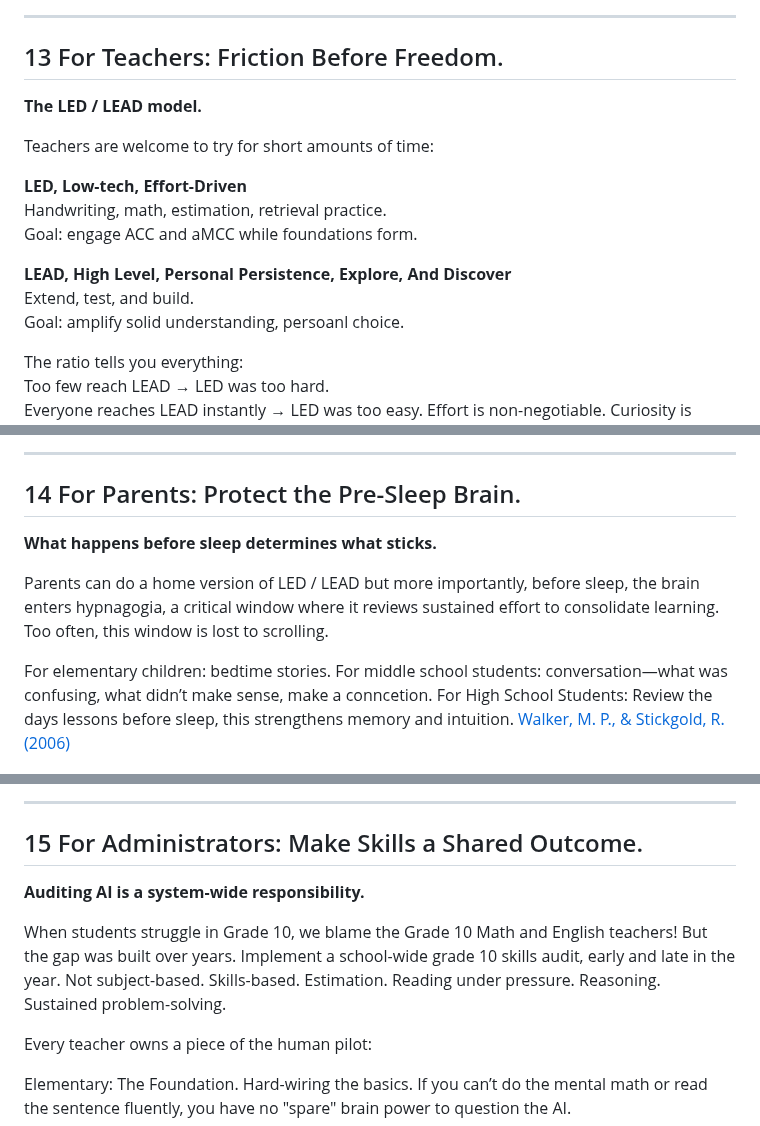
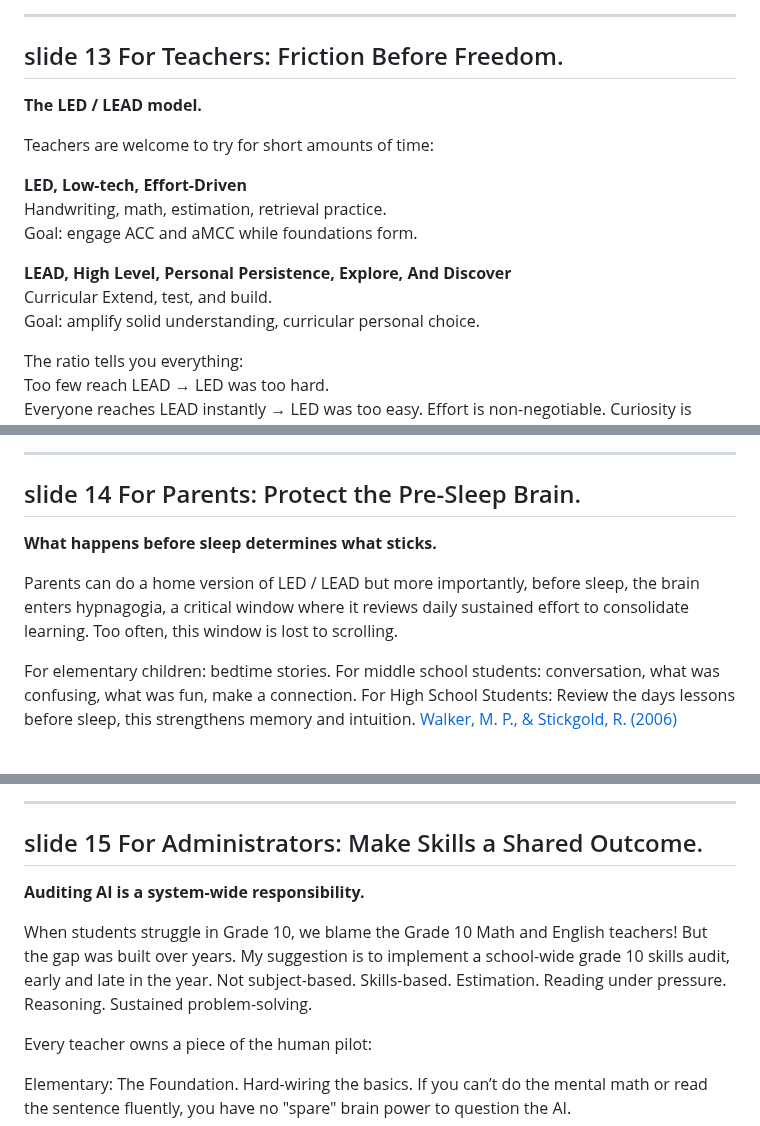
Before and after one commit to hpssjellis/tedx-feb-2026-educational-duality, a Markdown page: README.md, 3 parts joined by grey strips. Rendered like a GitHub page.

```diff
--- a/README.md
+++ b/README.md
@@ -142,7 +142,7 @@ This is not abstract. These actions work.
 
 ---
 
-## 13 For Teachers: Friction Before Freedom.
+## slide 13 For Teachers: Friction Before Freedom.
 **The LED / LEAD model.**
 
 Teachers are welcome to try for short amounts of time:
@@ -152,8 +152,8 @@ Handwriting, math, estimation, retrieval practice.
 Goal: engage ACC and aMCC while foundations form.
 
 **LEAD, High Level, Personal Persistence, Explore, And Discover**
-Extend, test, and build.
-Goal: amplify solid understanding, persoanl choice.
+Curricular Extend, test, and build.
+Goal: amplify solid understanding, curricular personal choice.
 
 The ratio tells you everything:
 Too few reach LEAD → LED was too hard.
@@ -163,22 +163,22 @@ Everyone reaches LEAD instantly → LED was too easy. Effort is non-negotiable.
 
 ---
 
-## 14 For Parents: Protect the Pre-Sleep Brain.
+## slide 14 For Parents: Protect the Pre-Sleep Brain.
 **What happens before sleep determines what sticks.**
 
-Parents can do a home version of LED / LEAD but more importantly, before sleep, the brain enters hypnagogia, a critical window where it reviews sustained effort to consolidate learning. Too often, this window is lost to scrolling.
+Parents can do a home version of LED / LEAD but more importantly, before sleep, the brain enters hypnagogia, a critical window where it reviews daily sustained effort to consolidate learning. Too often, this window is lost to scrolling.
 
-For elementary children: bedtime stories. For middle school students: conversation—what was confusing, what didn’t make sense, make a conncetion. For High School Students: Review the days lessons before sleep, this strengthens memory and intuition.
+For elementary children: bedtime stories. For middle school students: conversation, what was confusing, what was fun, make a connection. For High School Students: Review the days lessons before sleep, this strengthens memory and intuition.
 [Walker, M. P., & Stickgold, R. (2006)](https://walkerlab.berkeley.edu/reprints/Walker&Stickgold_AnnRevPsych_2006.pdf)
 
 <img src="./public/a14-parents.png" alt="a14-parents.png" height="500">
 
 ---
 
-## 15 For Administrators: Make Skills a Shared Outcome.
+## slide 15 For Administrators: Make Skills a Shared Outcome.
 **Auditing AI is a system-wide responsibility.**
 
-When students struggle in Grade 10, we blame the Grade 10 Math and English teachers! But the gap was built over years. Implement a school-wide grade 10 skills audit, early and late in the year. Not subject-based. Skills-based. Estimation. Reading under pressure. Reasoning. Sustained problem-solving.
+When students struggle in Grade 10, we blame the Grade 10 Math and English teachers! But the gap was built over years. My suggestion is to implement a school-wide grade 10 skills audit, early and late in the year. Not subject-based. Skills-based. Estimation. Reading under pressure. Reasoning. Sustained problem-solving.
 
 Every teacher owns a piece of the human pilot:
 
```
Also changed, not shown: other parts of README.md (+13 -13 lines).
